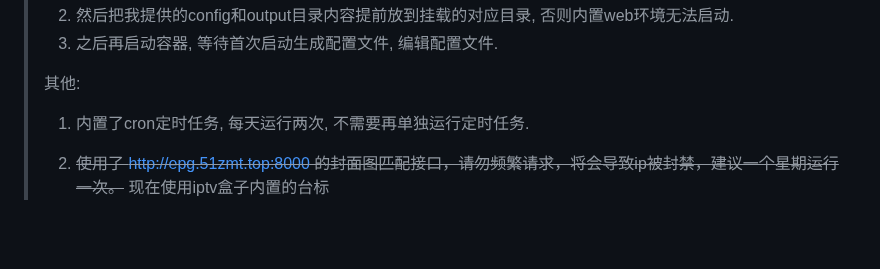
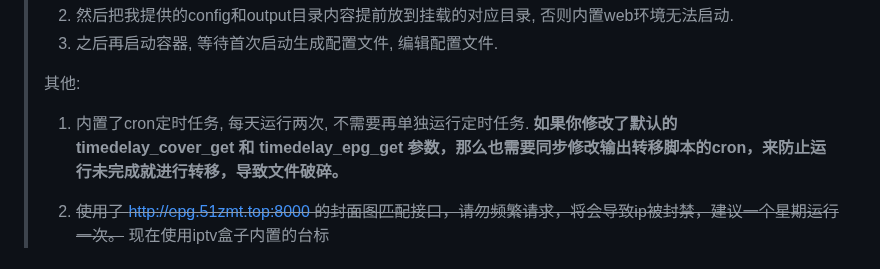
Before and after one commit to xinjiawei/iptv, a Markdown page: README.md, the part around the change. GitHub-like rendering; blank space fills up the shorter version.

```diff
--- a/README.md
+++ b/README.md
@@ -29,7 +29,7 @@
 >
 > 其他:
 >
-> 1. 内置了cron定时任务, 每天运行两次, 不需要再单独运行定时任务.
+> 1. 内置了cron定时任务, 每天运行两次, 不需要再单独运行定时任务. **如果你修改了默认的 timedelay_cover_get 和 timedelay_epg_get 参数，那么也需要同步修改输出转移脚本的cron，来防止运行未完成就进行转移，导致文件破碎。**
 >
 > 2. ~~使用了 http://epg.51zmt.top:8000 的封面图匹配接口，请勿频繁请求，将会导致ip被封禁，建议一个星期运行一次。~~ 现在使用iptv盒子内置的台标
 # 配置文件
```
